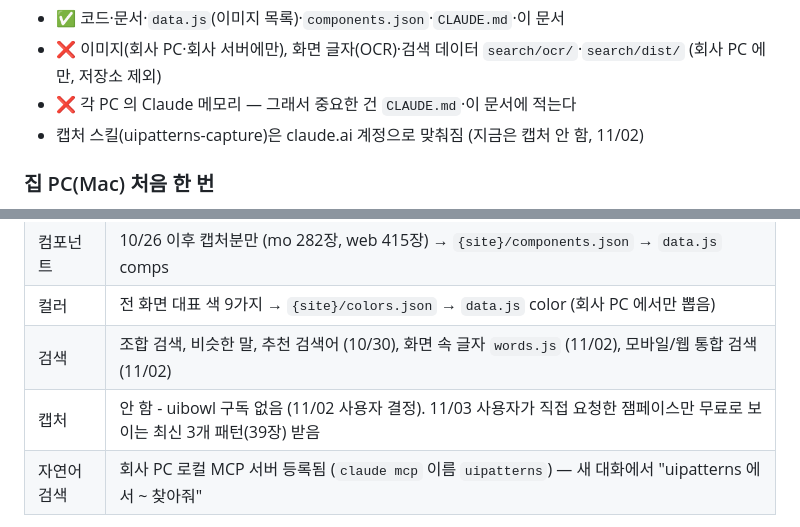
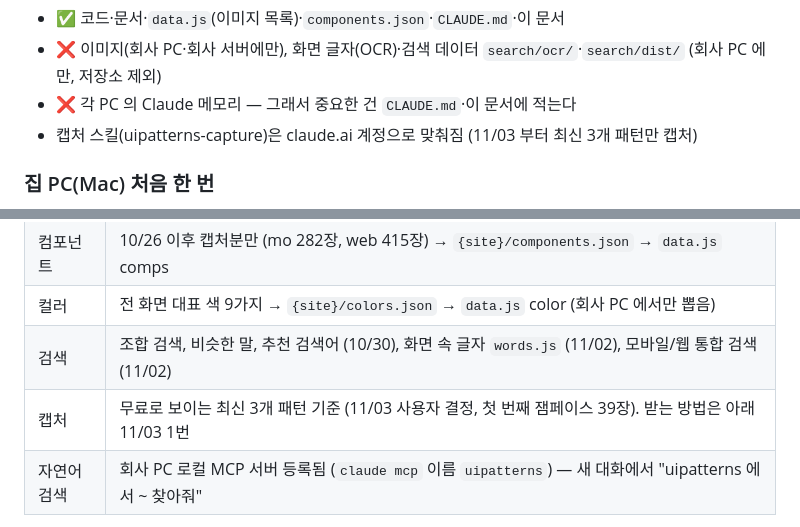
Before and after one commit to luvms012-rgb/uipatterns, a Markdown page: HANDOFF.md, 2 parts joined by grey strips. GitHub-like rendering.

```diff
--- a/HANDOFF.md
+++ b/HANDOFF.md
@@ -22,7 +22,7 @@ GitHub 로 맞춰지는 것 / 안 맞춰지는 것:
 - ✅ 코드·문서·`data.js`(이미지 목록)·`components.json`·`CLAUDE.md`·이 문서
 - ❌ 이미지(회사 PC·회사 서버에만), 화면 글자(OCR)·검색 데이터 `search/ocr/`·`search/dist/` (회사 PC 에만, 저장소 제외)
 - ❌ 각 PC 의 Claude 메모리 — 그래서 중요한 건 `CLAUDE.md`·이 문서에 적는다
-- 캡처 스킬(uipatterns-capture)은 claude.ai 계정으로 맞춰짐 (지금은 캡처 안 함, 11/02)
+- 캡처 스킬(uipatterns-capture)은 claude.ai 계정으로 맞춰짐 (11/03 부터 최신 3개 패턴만 캡처)
 
 ### 집 PC(Mac) 처음 한 번
 1. Git, Node.js 22 이상, Claude 데스크톱 앱(Code)
@@ -49,7 +49,7 @@ GitHub 로 맞춰지는 것 / 안 맞춰지는 것:
 | 컴포넌트 | 10/26 이후 캡처분만 (mo 282장, web 415장) → `{site}/components.json` → `data.js` comps |
 | 컬러 | 전 화면 대표 색 9가지 → `{site}/colors.json` → `data.js` color (회사 PC 에서만 뽑음) |
 | 검색 | 조합 검색, 비슷한 말, 추천 검색어 (10/30), 화면 속 글자 `words.js` (11/02), 모바일/웹 통합 검색 (11/02) |
-| 캡처 | 안 함 - uibowl 구독 없음 (11/02 사용자 결정). 11/03 사용자가 직접 요청한 잼페이스만 무료로 보이는 최신 3개 패턴(39장) 받음 |
+| 캡처 | 무료로 보이는 최신 3개 패턴 기준 (11/03 사용자 결정, 첫 번째 잼페이스 39장). 받는 방법은 아래 11/03 1번 |
 | 자연어 검색 | 회사 PC 로컬 MCP 서버 등록됨 (`claude mcp` 이름 `uipatterns`) — 새 대화에서 "uipatterns 에서 ~ 찾아줘" |
 
 11/03 회사에서 한 일:
```
Also changed, not shown: CLAUDE.md (+2 -2 lines).
